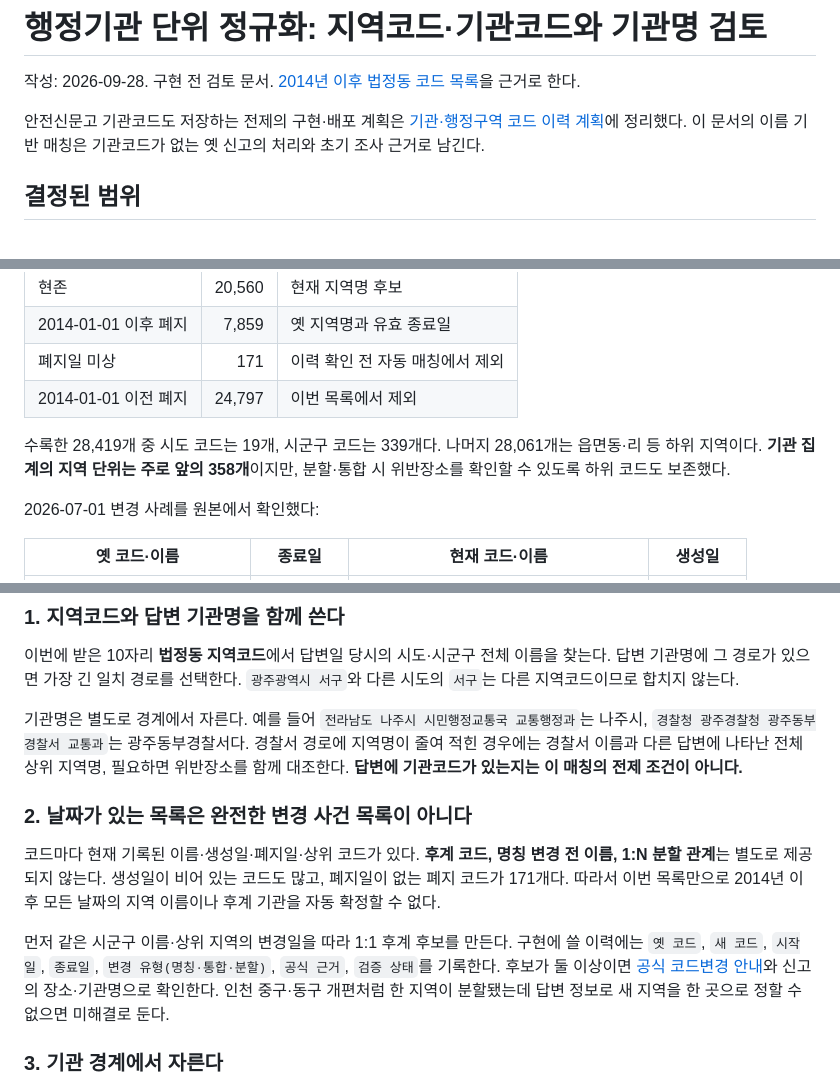
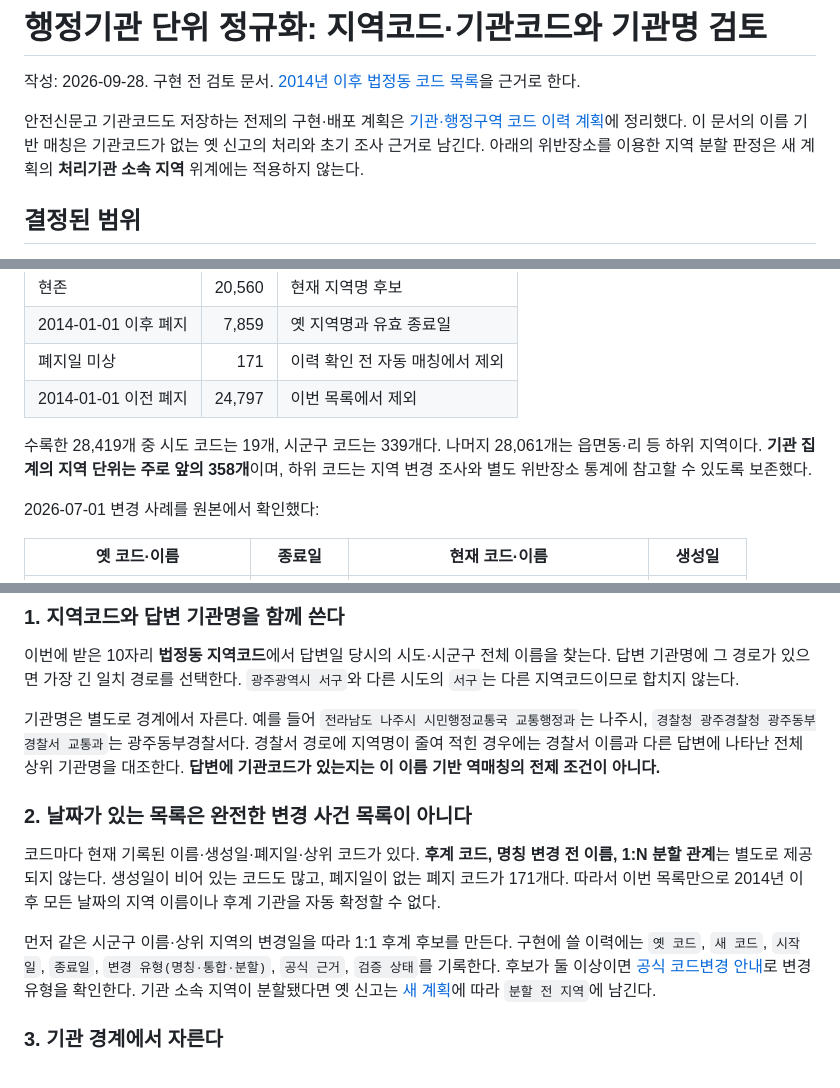
Before and after one commit to Fentanest/safetyreport, a Markdown page: docs/plans/agency-normalization-code-history.md, 3 parts joined by grey strips. Rendered like a GitHub page.

```diff
--- a/docs/plans/agency-normalization-code-history.md
+++ b/docs/plans/agency-normalization-code-history.md
@@ -2,7 +2,7 @@
 
 작성: 2026-09-28. 구현 전 검토 문서. [2014년 이후 법정동 코드 목록](../reference/administrative-region-codes-2014.md)을 근거로 한다.
 
-안전신문고 기관코드도 저장하는 전제의 구현·배포 계획은 [기관·행정구역 코드 이력 계획](agency-lineage-registry.md)에 정리했다. 이 문서의 이름 기반 매칭은 기관코드가 없는 옛 신고의 처리와 초기 조사 근거로 남긴다.
+안전신문고 기관코드도 저장하는 전제의 구현·배포 계획은 [기관·행정구역 코드 이력 계획](agency-lineage-registry.md)에 정리했다. 이 문서의 이름 기반 매칭은 기관코드가 없는 옛 신고의 처리와 초기 조사 근거로 남긴다. 아래의 위반장소를 이용한 지역 분할 판정은 새 계획의 **처리기관 소속 지역** 위계에는 적용하지 않는다.
 
 ## 결정된 범위
 
@@ -22,7 +22,7 @@
 | 폐지일 미상 | 171 | 이력 확인 전 자동 매칭에서 제외 |
 | 2014-01-01 이전 폐지 | 24,797 | 이번 목록에서 제외 |
 
-수록한 28,419개 중 시도 코드는 19개, 시군구 코드는 339개다. 나머지 28,061개는 읍면동·리 등 하위 지역이다. **기관 집계의 지역 단위는 주로 앞의 358개**이지만, 분할·통합 시 위반장소를 확인할 수 있도록 하위 코드도 보존했다.
+수록한 28,419개 중 시도 코드는 19개, 시군구 코드는 339개다. 나머지 28,061개는 읍면동·리 등 하위 지역이다. **기관 집계의 지역 단위는 주로 앞의 358개**이며, 하위 코드는 지역 변경 조사와 별도 위반장소 통계에 참고할 수 있도록 보존했다.
 
 2026-07-01 변경 사례를 원본에서 확인했다:
 
@@ -68,13 +68,13 @@
 
 이번에 받은 10자리 **법정동 지역코드**에서 답변일 당시의 시도·시군구 전체 이름을 찾는다. 답변 기관명에 그 경로가 있으면 가장 긴 일치 경로를 선택한다. `광주광역시 서구`와 다른 시도의 `서구`는 다른 지역코드이므로 합치지 않는다.
 
-기관명은 별도로 경계에서 자른다. 예를 들어 `전라남도 나주시 시민행정교통국 교통행정과`는 나주시, `경찰청 광주경찰청 광주동부경찰서 교통과`는 광주동부경찰서다. 경찰서 경로에 지역명이 줄여 적힌 경우에는 경찰서 이름과 다른 답변에 나타난 전체 상위 지역명, 필요하면 위반장소를 함께 대조한다. **답변에 기관코드가 있는지는 이 매칭의 전제 조건이 아니다.**
+기관명은 별도로 경계에서 자른다. 예를 들어 `전라남도 나주시 시민행정교통국 교통행정과`는 나주시, `경찰청 광주경찰청 광주동부경찰서 교통과`는 광주동부경찰서다. 경찰서 경로에 지역명이 줄여 적힌 경우에는 경찰서 이름과 다른 답변에 나타난 전체 상위 기관명을 대조한다. **답변에 기관코드가 있는지는 이 이름 기반 역매칭의 전제 조건이 아니다.**
 
 ### 2. 날짜가 있는 목록은 완전한 변경 사건 목록이 아니다
 
 코드마다 현재 기록된 이름·생성일·폐지일·상위 코드가 있다. **후계 코드, 명칭 변경 전 이름, 1:N 분할 관계**는 별도로 제공되지 않는다. 생성일이 비어 있는 코드도 많고, 폐지일이 없는 폐지 코드가 171개다. 따라서 이번 목록만으로 2014년 이후 모든 날짜의 지역 이름이나 후계 기관을 자동 확정할 수 없다.
 
-먼저 같은 시군구 이름·상위 지역의 변경일을 따라 1:1 후계 후보를 만든다. 구현에 쓸 이력에는 `옛 코드`, `새 코드`, `시작일`, `종료일`, `변경 유형(명칭·통합·분할)`, `공식 근거`, `검증 상태`를 기록한다. 후보가 둘 이상이면 [공식 코드변경 안내](https://www.code.go.kr/bbsmng/dataBbsL.do)와 신고의 장소·기관명으로 확인한다. 인천 중구·동구 개편처럼 한 지역이 분할됐는데 답변 정보로 새 지역을 한 곳으로 정할 수 없으면 미해결로 둔다.
+먼저 같은 시군구 이름·상위 지역의 변경일을 따라 1:1 후계 후보를 만든다. 구현에 쓸 이력에는 `옛 코드`, `새 코드`, `시작일`, `종료일`, `변경 유형(명칭·통합·분할)`, `공식 근거`, `검증 상태`를 기록한다. 후보가 둘 이상이면 [공식 코드변경 안내](https://www.code.go.kr/bbsmng/dataBbsL.do)로 변경 유형을 확인한다. 기관 소속 지역이 분할됐다면 옛 신고는 [새 계획](agency-lineage-registry.md)에 따라 `분할 전 지역`에 남긴다.
 
 ### 3. 기관 경계에서 자른다
 
```
Also changed, not shown: CHANGELOG.md (+1 -0 lines), docs/plans/agency-lineage-registry.md (+29 -16 lines).
